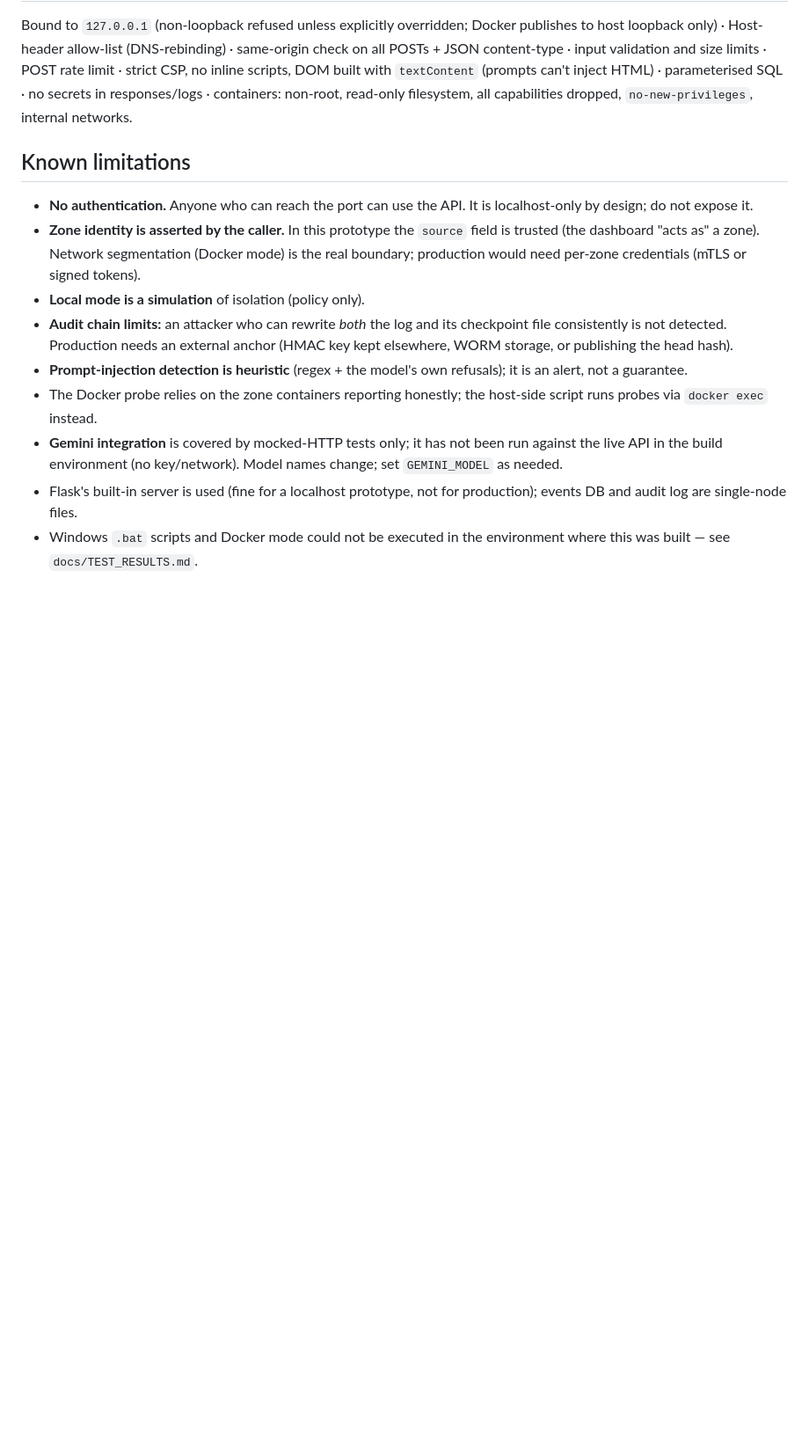
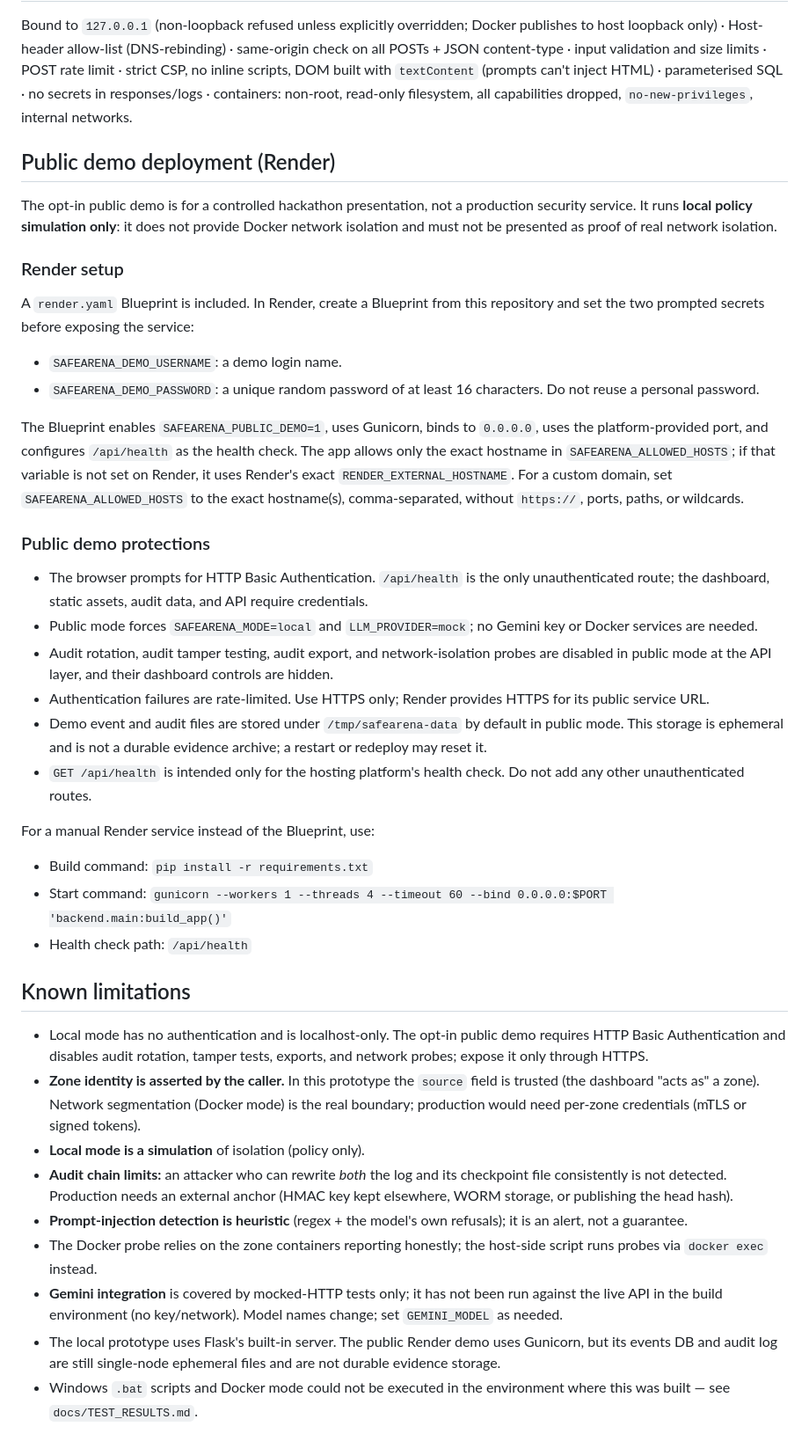
Before and after one commit to Lakshya-61542/SafeArena, a Markdown page: README.md, the part around the change. Shown at 88% size. Rendered like a GitHub page; blank space fills up the shorter version.

Commit message:
Document secure Render public demo deployment

```diff
--- a/README.md
+++ b/README.md
@@ -145,16 +145,44 @@ The **tamper test** button corrupts *copies* of the log in a temp directory (edi
 
 Bound to `127.0.0.1` (non-loopback refused unless explicitly overridden; Docker publishes to host loopback only) · Host-header allow-list (DNS-rebinding) · same-origin check on all POSTs + JSON content-type · input validation and size limits · POST rate limit · strict CSP, no inline scripts, DOM built with `textContent` (prompts can't inject HTML) · parameterised SQL · no secrets in responses/logs · containers: non-root, read-only filesystem, all capabilities dropped, `no-new-privileges`, internal networks.
 
+## Public demo deployment (Render)
+
+The opt-in public demo is for a controlled hackathon presentation, not a production security service. It runs **local policy simulation only**: it does not provide Docker network isolation and must not be presented as proof of real network isolation.
+
+### Render setup
+
+A `render.yaml` Blueprint is included. In Render, create a Blueprint from this repository and set the two prompted secrets before exposing the service:
+
+- `SAFEARENA_DEMO_USERNAME`: a demo login name.
+- `SAFEARENA_DEMO_PASSWORD`: a unique random password of at least 16 characters. Do not reuse a personal password.
+
+The Blueprint enables `SAFEARENA_PUBLIC_DEMO=1`, uses Gunicorn, binds to `0.0.0.0`, uses the platform-provided port, and configures `/api/health` as the health check. The app allows only the exact hostname in `SAFEARENA_ALLOWED_HOSTS`; if that variable is not set on Render, it uses Render's exact `RENDER_EXTERNAL_HOSTNAME`. For a custom domain, set `SAFEARENA_ALLOWED_HOSTS` to the exact hostname(s), comma-separated, without `https://`, ports, paths, or wildcards.
+
+### Public demo protections
+
+- The browser prompts for HTTP Basic Authentication. `/api/health` is the only unauthenticated route; the dashboard, static assets, audit data, and API require credentials.
+- Public mode forces `SAFEARENA_MODE=local` and `LLM_PROVIDER=mock`; no Gemini key or Docker services are needed.
+- Audit rotation, audit tamper testing, audit export, and network-isolation probes are disabled in public mode at the API layer, and their dashboard controls are hidden.
+- Authentication failures are rate-limited. Use HTTPS only; Render provides HTTPS for its public service URL.
+- Demo event and audit files are stored under `/tmp/safearena-data` by default in public mode. This storage is ephemeral and is not a durable evidence archive; a restart or redeploy may reset it.
+- `GET /api/health` is intended only for the hosting platform's health check. Do not add any other unauthenticated routes.
+
+For a manual Render service instead of the Blueprint, use:
+
+- Build command: `pip install -r requirements.txt`
+- Start command: `gunicorn --workers 1 --threads 4 --timeout 60 --bind 0.0.0.0:$PORT 'backend.main:build_app()'`
+- Health check path: `/api/health`
+
 ## Known limitations
 
-- **No authentication.** Anyone who can reach the port can use the API. It is localhost-only by design; do not expose it.
+- Local mode has no authentication and is localhost-only. The opt-in public demo requires HTTP Basic Authentication and disables audit rotation, tamper tests, exports, and network probes; expose it only through HTTPS.
 - **Zone identity is asserted by the caller.** In this prototype the `source` field is trusted (the dashboard "acts as" a zone). Network segmentation (Docker mode) is the real boundary; production would need per-zone credentials (mTLS or signed tokens).
 - **Local mode is a simulation** of isolation (policy only).
 - **Audit chain limits:** an attacker who can rewrite *both* the log and its checkpoint file consistently is not detected. Production needs an external anchor (HMAC key kept elsewhere, WORM storage, or publishing the head hash).
 - **Prompt-injection detection is heuristic** (regex + the model's own refusals); it is an alert, not a guarantee.
 - The Docker probe relies on the zone containers reporting honestly; the host-side script runs probes via `docker exec` instead.
 - **Gemini integration** is covered by mocked-HTTP tests only; it has not been run against the live API in the build environment (no key/network). Model names change; set `GEMINI_MODEL` as needed.
-- Flask's built-in server is used (fine for a localhost prototype, not for production); events DB and audit log are single-node files.
+- The local prototype uses Flask's built-in server. The public Render demo uses Gunicorn, but its events DB and audit log are still single-node ephemeral files and are not durable evidence storage.
 - Windows `.bat` scripts and Docker mode could not be executed in the environment where this was built — see `docs/TEST_RESULTS.md`.
 
 ## Backend framework note
```
